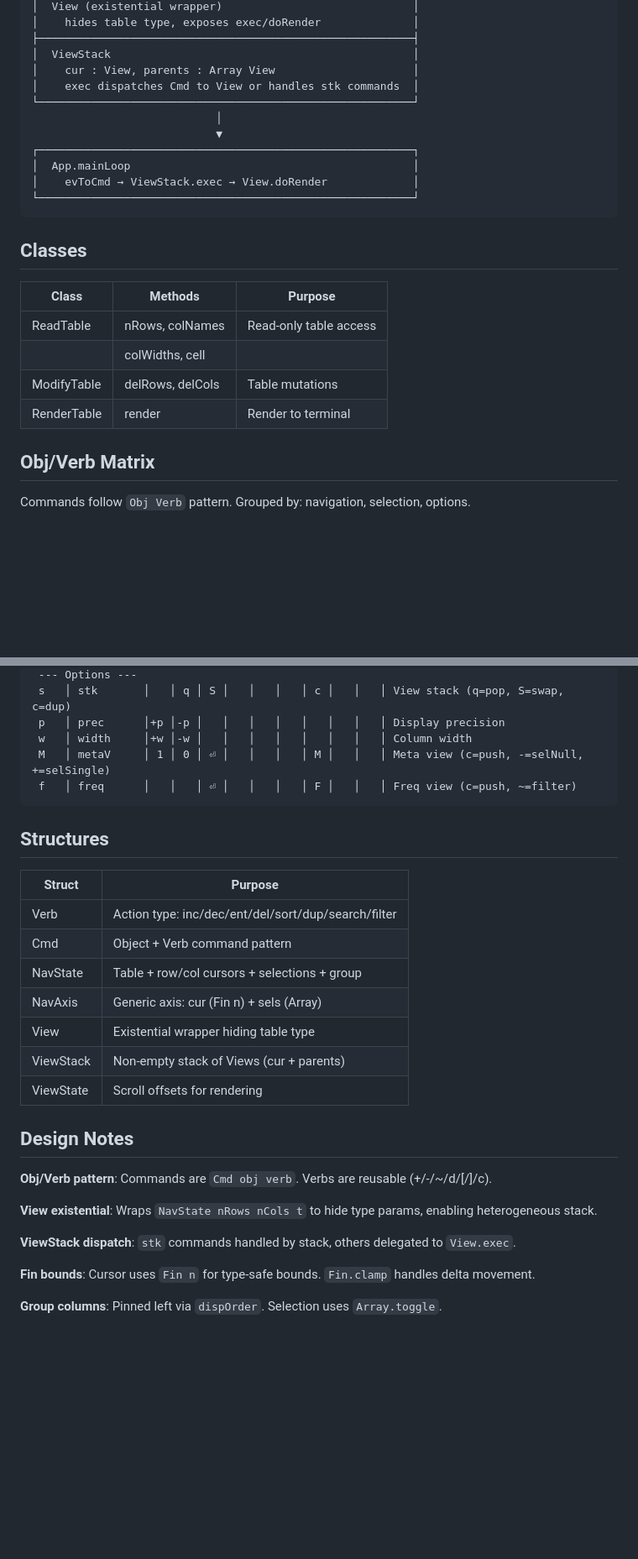
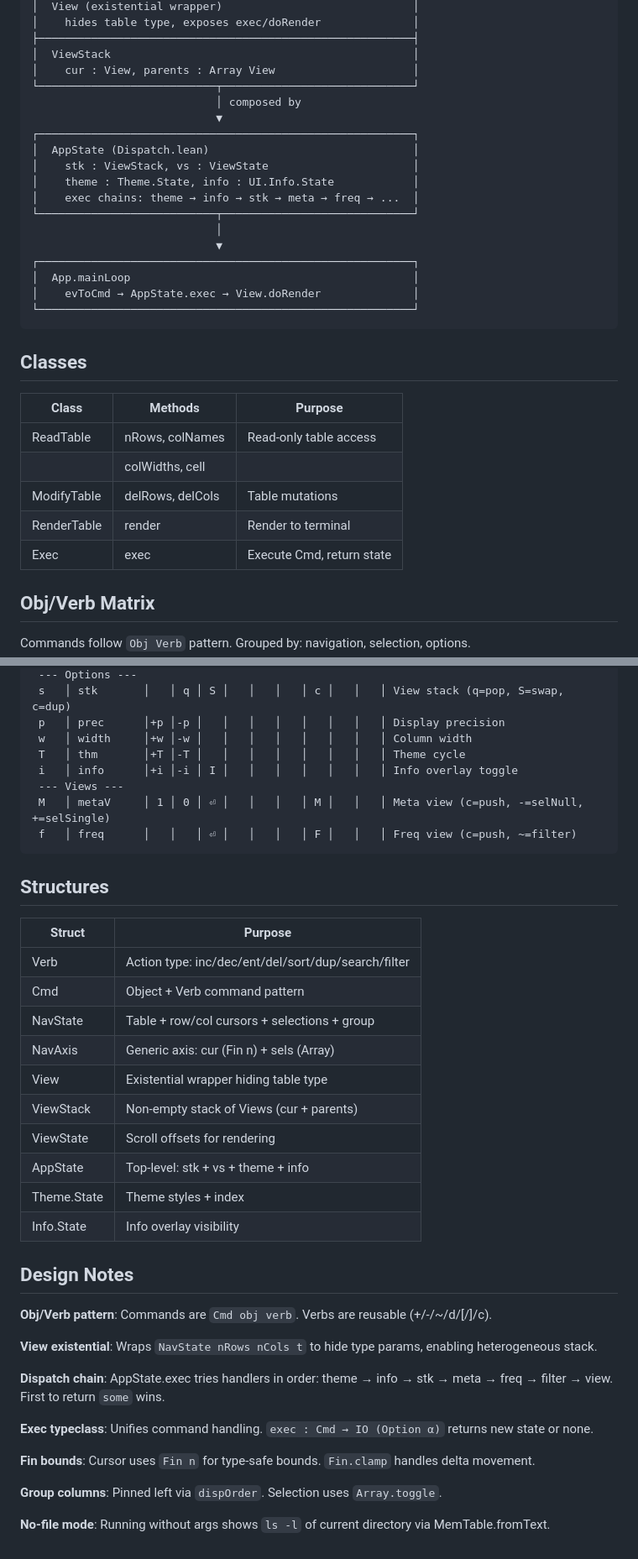
Before and after one commit to co-dh/Tc, a Markdown page: design.md, 2 parts joined by grey strips. Shown at 84% size. Rendered like a GitHub page; blank space fills up the shorter version.

Commit message:
Update design.md: AppState, Exec, dispatch chain
🤖 Generated with [Claude Code](https://claude.com/claude-code)

Co-Authored-By: Claude Opus 4.5 <noreply@anthropic.com>

````diff
--- a/design.md
+++ b/design.md
@@ -24,13 +24,20 @@
 ├─────────────────────────────────────────────────────────┤
 │  ViewStack                                              │
 │    cur : View, parents : Array View                     │
-│    exec dispatches Cmd to View or handles stk commands  │
-└─────────────────────────────────────────────────────────┘
+└───────────────────────────┬─────────────────────────────┘
+                            │ composed by
+                            ▼
+┌─────────────────────────────────────────────────────────┐
+│  AppState (Dispatch.lean)                               │
+│    stk : ViewStack, vs : ViewState                      │
+│    theme : Theme.State, info : UI.Info.State            │
+│    exec chains: theme → info → stk → meta → freq → ...  │
+└───────────────────────────┬─────────────────────────────┘
                             │
                             ▼
 ┌─────────────────────────────────────────────────────────┐
 │  App.mainLoop                                           │
-│    evToCmd → ViewStack.exec → View.doRender             │
+│    evToCmd → AppState.exec → View.doRender              │
 └─────────────────────────────────────────────────────────┘
 ```
 
@@ -42,6 +49,7 @@
 |             | colWidths, cell    |                            |
 | ModifyTable | delRows, delCols   | Table mutations            |
 | RenderTable | render             | Render to terminal         |
+| Exec        | exec               | Execute Cmd, return state  |
 
 ## Obj/Verb Matrix
 
@@ -68,21 +76,27 @@ Char │ Obj       │ + │ - │ ~ │ d │ [ │ ] │ c │ s │ f │ Des
  s   │ stk       │   │ q │ S │   │   │   │ c │   │   │ View stack (q=pop, S=swap, c=dup)
  p   │ prec      │+p │-p │   │   │   │   │   │   │   │ Display precision
  w   │ width     │+w │-w │   │   │   │   │   │   │   │ Column width
+ T   │ thm       │+T │-T │   │   │   │   │   │   │   │ Theme cycle
+ i   │ info      │+i │-i │ I │   │   │   │   │   │   │ Info overlay toggle
+ --- Views ---
  M   │ metaV     │ 1 │ 0 │ ⏎ │   │   │   │ M │   │   │ Meta view (c=push, -=selNull, +=selSingle)
  f   │ freq      │   │   │ ⏎ │   │   │   │ F │   │   │ Freq view (c=push, ~=filter)
 ```
 
 ## Structures
 
-| Struct    | Purpose                                      |
-|-----------|----------------------------------------------|
-| Verb      | Action type: inc/dec/ent/del/sort/dup/search/filter |
-| Cmd       | Object + Verb command pattern                |
-| NavState  | Table + row/col cursors + selections + group |
-| NavAxis   | Generic axis: cur (Fin n) + sels (Array)     |
-| View      | Existential wrapper hiding table type        |
-| ViewStack | Non-empty stack of Views (cur + parents)     |
-| ViewState | Scroll offsets for rendering                 |
+| Struct       | Purpose                                      |
+|--------------|----------------------------------------------|
+| Verb         | Action type: inc/dec/ent/del/sort/dup/search/filter |
+| Cmd          | Object + Verb command pattern                |
+| NavState     | Table + row/col cursors + selections + group |
+| NavAxis      | Generic axis: cur (Fin n) + sels (Array)     |
+| View         | Existential wrapper hiding table type        |
+| ViewStack    | Non-empty stack of Views (cur + parents)     |
+| ViewState    | Scroll offsets for rendering                 |
+| AppState     | Top-level: stk + vs + theme + info           |
+| Theme.State  | Theme styles + index                         |
+| Info.State   | Info overlay visibility                      |
 
 ## Design Notes
 
@@ -90,8 +104,12 @@ Char │ Obj       │ + │ - │ ~ │ d │ [ │ ] │ c │ s │ f │ Des
 
 **View existential**: Wraps `NavState nRows nCols t` to hide type params, enabling heterogeneous stack.
 
-**ViewStack dispatch**: `stk` commands handled by stack, others delegated to `View.exec`.
+**Dispatch chain**: AppState.exec tries handlers in order: theme → info → stk → meta → freq → filter → view. First to return `some` wins.
+
+**Exec typeclass**: Unifies command handling. `exec : Cmd → IO (Option α)` returns new state or none.
 
 **Fin bounds**: Cursor uses `Fin n` for type-safe bounds. `Fin.clamp` handles delta movement.
 
 **Group columns**: Pinned left via `dispOrder`. Selection uses `Array.toggle`.
+
+**No-file mode**: Running without args shows `ls -l` of current directory via MemTable.fromText.
````
